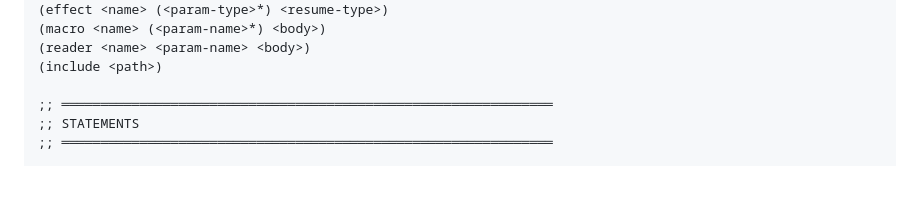
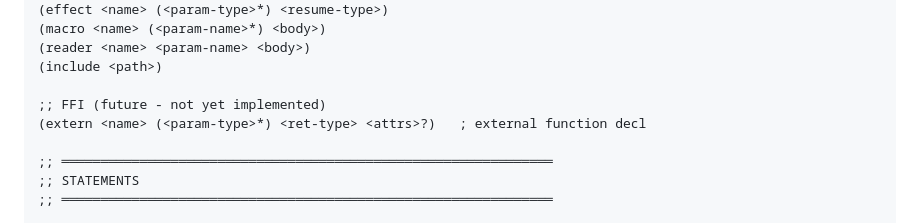
Before and after one commit to ehrlich-b/lang, a Markdown page: designs/ast_interchange.md, the part around the change. GitHub-like rendering; blank space fills up the shorter version.

Commit message:
Add extern declaration to AST spec (future, not implemented)

```diff
--- a/designs/ast_interchange.md
+++ b/designs/ast_interchange.md
@@ -228,6 +228,9 @@ Each AST node is a list starting with a symbol (the node type):
 (reader <name> <param-name> <body>)
 (include <path>)
 
+;; FFI (future - not yet implemented)
+(extern <name> (<param-type>*) <ret-type> <attrs>?)   ; external function decl
+
 ;; ═══════════════════════════════════════════════════════════════
 ;; STATEMENTS
 ;; ═══════════════════════════════════════════════════════════════
```
Also changed, not shown: designs/ast_as_language.md (+3 -0 lines).
